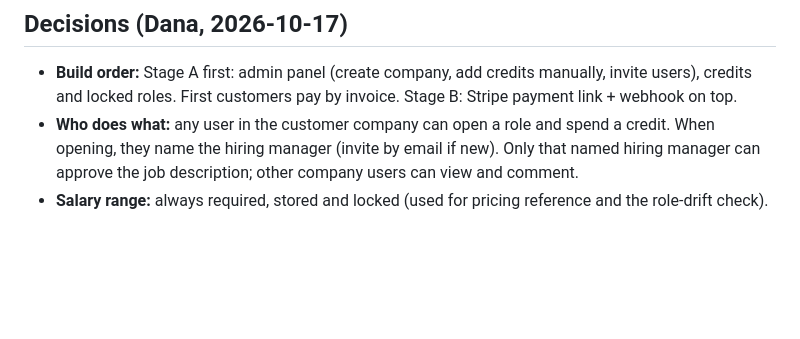
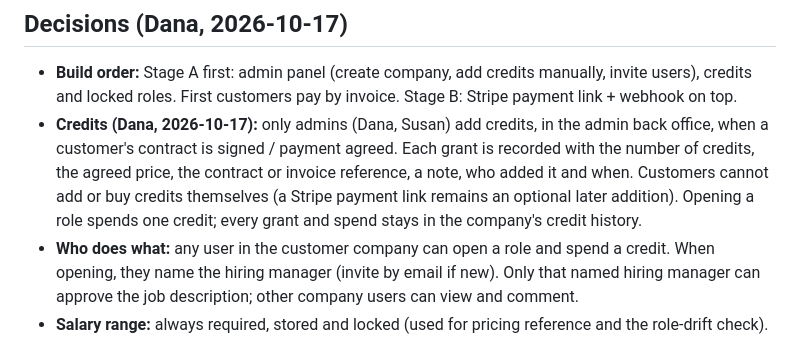
Before and after one commit to danaaro/ai-executive-platform, a Markdown page: docs/customer-journey.md, the part around the change. GitHub-like rendering; blank space fills up the shorter version.

Commit message:
Docs: UI mockup review + decisions U1–U8, admin-only contract-based credits
Co-Authored-By: Claude Opus 5.5 <noreply@anthropic.com>

```diff
--- a/docs/customer-journey.md
+++ b/docs/customer-journey.md
@@ -22,6 +22,7 @@ interviewing → draft → approved (locked) → reopened (creates a new version
 
 ## Decisions (Dana, 2026-10-17)
 - **Build order:** Stage A first: admin panel (create company, add credits manually, invite users), credits and locked roles. First customers pay by invoice. Stage B: Stripe payment link + webhook on top.
+- **Credits (Dana, 2026-10-17):** only admins (Dana, Susan) add credits, in the admin back office, when a customer's contract is signed / payment agreed. Each grant is recorded with the number of credits, the agreed price, the contract or invoice reference, a note, who added it and when. Customers cannot add or buy credits themselves (a Stripe payment link remains an optional later addition). Opening a role spends one credit; every grant and spend stays in the company's credit history.
 - **Who does what:** any user in the customer company can open a role and spend a credit. When opening, they name the hiring manager (invite by email if new). Only that named hiring manager can approve the job description; other company users can view and comment.
 - **Salary range:** always required, stored and locked (used for pricing reference and the role-drift check). A checkbox at role opening, "show salary range on the job description", controls whether it is printed (EU pay-transparency cases).
 - **Company context:** the customer company has its own **profile** (About us, values / leadership behaviours, culture documents), uploaded once and reused on every role; the customer can edit it. **Company Intel** is attached to the customer **company** (not to a role) by an admin only, optionally, from existing Intel reports. It works in the background: never shown to the customer, and fed into every job description run for that company, where it shapes the interview and the JD (and the internal recruiter brief). If the hiring manager contradicts the research, the hiring manager wins on role facts and the contradiction is flagged internally.
```
Also changed, not shown: docs/platform-architecture/(C) UI-Redesign-Mockup-Review.md (added, +81 -0 lines).
